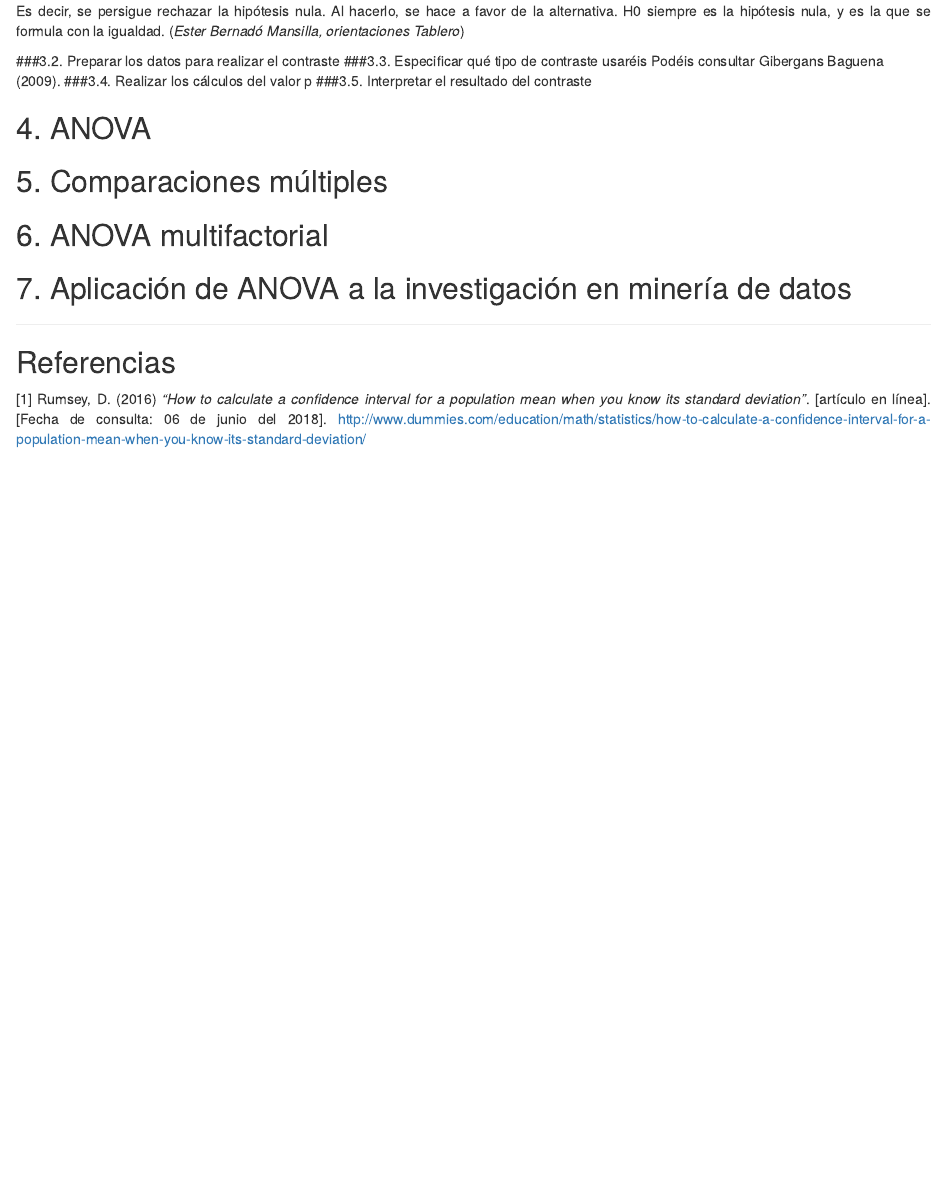
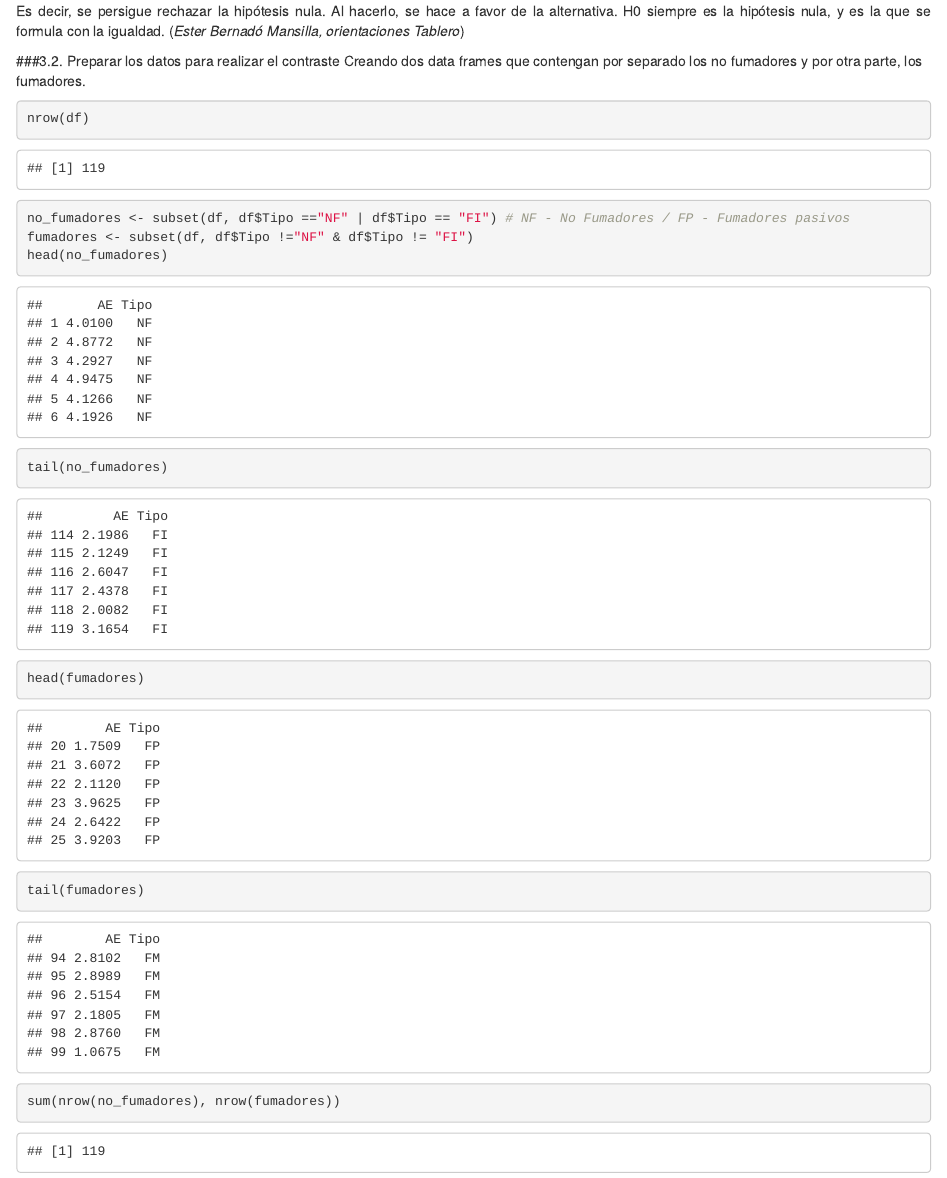
Before and after one commit to fernandoabcampos/advanced-statistics-variance-analysis, an R Markdown document (fbarbeiro_analisis_varianza_repaso.Rmd): the page in a window 1100 px wide, from 5800 px down. Rendered offline with R 4.5, knitr and Pandoc, with nearby package versions.

Commit message:
Exercise 3.2 - done

````diff
--- a/fbarbeiro_analisis_varianza_repaso.Rmd
+++ b/fbarbeiro_analisis_varianza_repaso.Rmd
@@ -135,6 +135,18 @@ Es decir, se persigue rechazar la hipótesis nula. Al hacerlo, se hace a favor d
 </p>
 
 ###3.2. Preparar los datos para realizar el contraste
+Creando dos data frames que contengan por separado los no fumadores y por otra parte, los fumadores.
+```{r}
+nrow(df)
+no_fumadores <- subset(df, df$Tipo =="NF" | df$Tipo == "FI") # NF - No Fumadores / FP - Fumadores pasivos
+fumadores <- subset(df, df$Tipo !="NF" & df$Tipo != "FI")
+head(no_fumadores)
+tail(no_fumadores)
+head(fumadores)
+tail(fumadores)
+sum(nrow(no_fumadores), nrow(fumadores))
+```
+
 ###3.3. Especificar qué tipo de contraste usaréis
 Podéis consultar Gibergans Baguena (2009).
 ###3.4. Realizar los cálculos del valor p
````
Also changed, not shown: backup.R (+7 -1 lines), fbarbeiro_analisis_varianza_repaso.html.
